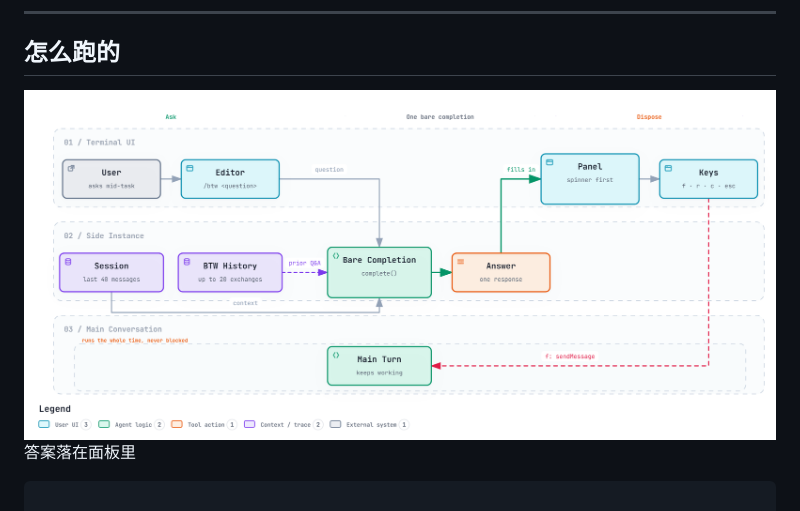
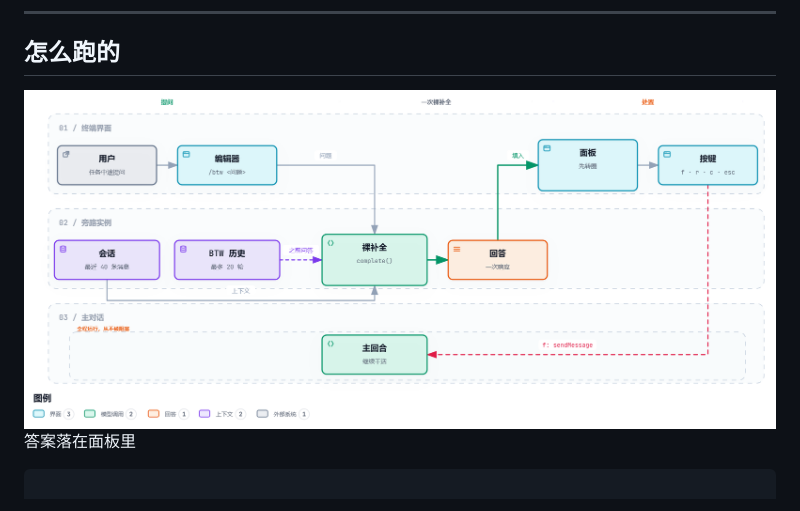
Before and after one commit to Finn763/pi-btw, a Markdown page: README.zh-CN.md, the part around the change. Drawn GitHub-style; pictures changed too: docs/flow.zh-CN.png (added).

Commit message:
docs: Chinese workflow diagram for the Chinese README
Same layout as the English one, with localised lanes, node labels and legend.

````diff
--- a/README.zh-CN.md
+++ b/README.zh-CN.md
@@ -36,7 +36,7 @@
 
 ## 怎么跑的
 
-![pi-btw 流程：主对话继续跑，旁路实例无工具作答](docs/flow.png)
+![pi-btw 流程：主对话继续跑，旁路实例无工具作答](docs/flow.zh-CN.png)
                       答案落在面板里
 ```
 
````
